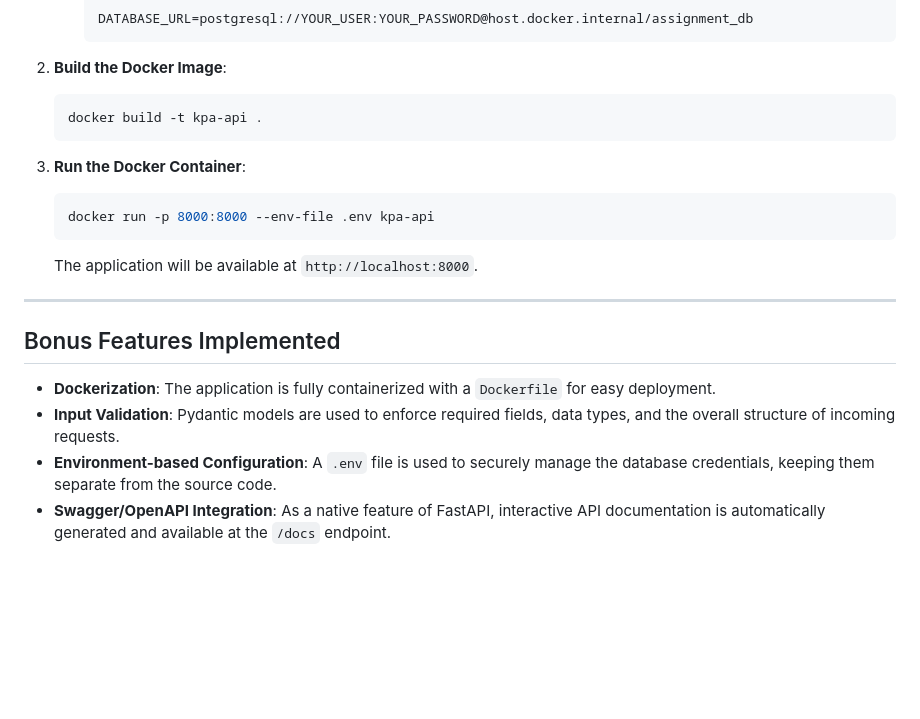
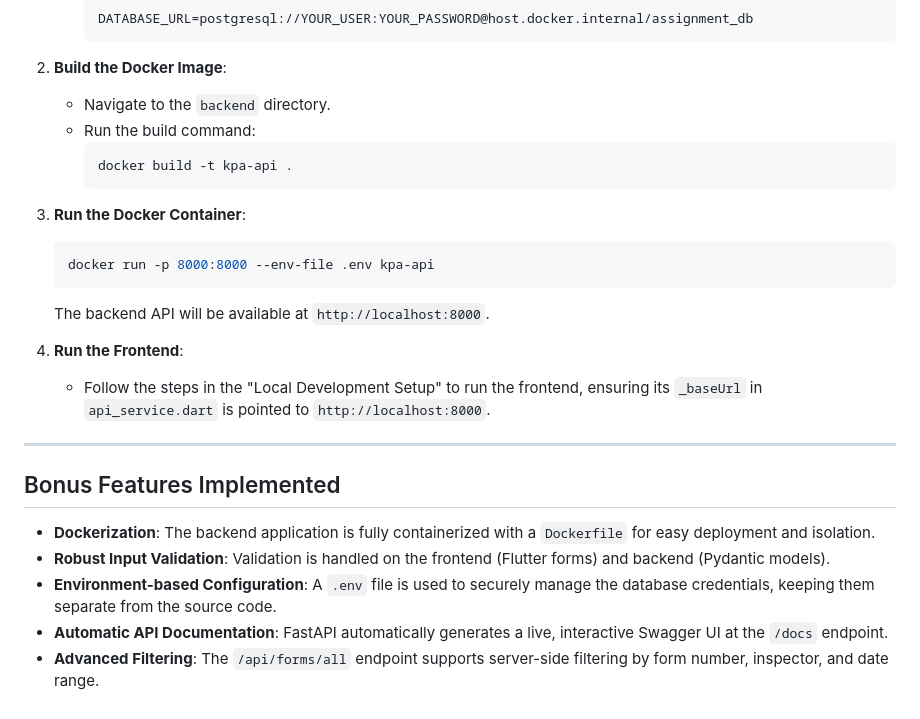
Before and after one commit to KS-Mohit/S2-API-Assignment, a Markdown page: README.md, the part around one of its changes. Rendered like a GitHub page; blank space fills up the shorter version.

````diff
--- a/README.md
+++ b/README.md
@@ -76,21 +69,27 @@ The following two APIs from the SwaggerHub documentation have been implemented:
         ```
 
 2.  **Build the Docker Image**:
-    ```bash
-    docker build -t kpa-api .
-    ```
+    * Navigate to the `backend` directory.
+    * Run the build command:
+        ```bash
+        docker build -t kpa-api .
+        ```
 
 3.  **Run the Docker Container**:
     ```bash
     docker run -p 8000:8000 --env-file .env kpa-api
     ```
-    The application will be available at `http://localhost:8000`.
+    The backend API will be available at `http://localhost:8000`.
+
+4.  **Run the Frontend**:
+    * Follow the steps in the "Local Development Setup" to run the frontend, ensuring its `_baseUrl` in `api_service.dart` is pointed to `http://localhost:8000`.
 
 ---
 
 ## Bonus Features Implemented
 
-* **Dockerization**: The application is fully containerized with a `Dockerfile` for easy deployment.
-* **Input Validation**: Pydantic models are used to enforce required fields, data types, and the overall structure of incoming requests.
+* **Dockerization**: The backend application is fully containerized with a `Dockerfile` for easy deployment and isolation.
+* **Robust Input Validation**: Validation is handled on the frontend (Flutter forms) and backend (Pydantic models).
 * **Environment-based Configuration**: A `.env` file is used to securely manage the database credentials, keeping them separate from the source code.
-* **Swagger/OpenAPI Integration**: As a native feature of FastAPI, interactive API documentation is automatically generated and available at the `/docs` endpoint.
+* **Automatic API Documentation**: FastAPI automatically generates a live, interactive Swagger UI at the `/docs` endpoint.
+* **Advanced Filtering**: The `/api/forms/all` endpoint supports server-side filtering by form number, inspector, and date range.
````
Also changed, not shown: other parts of README.md (+37 -44 lines).
